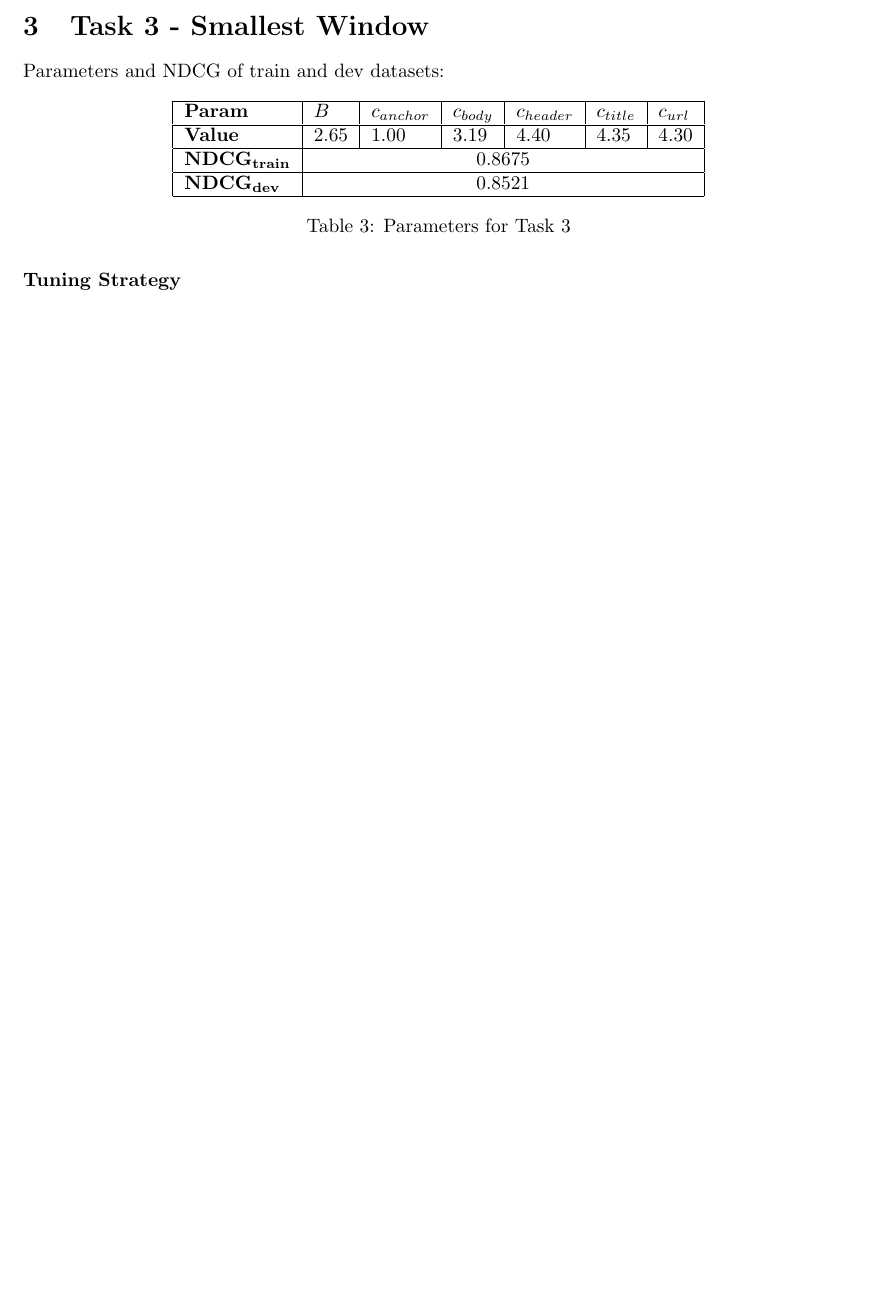
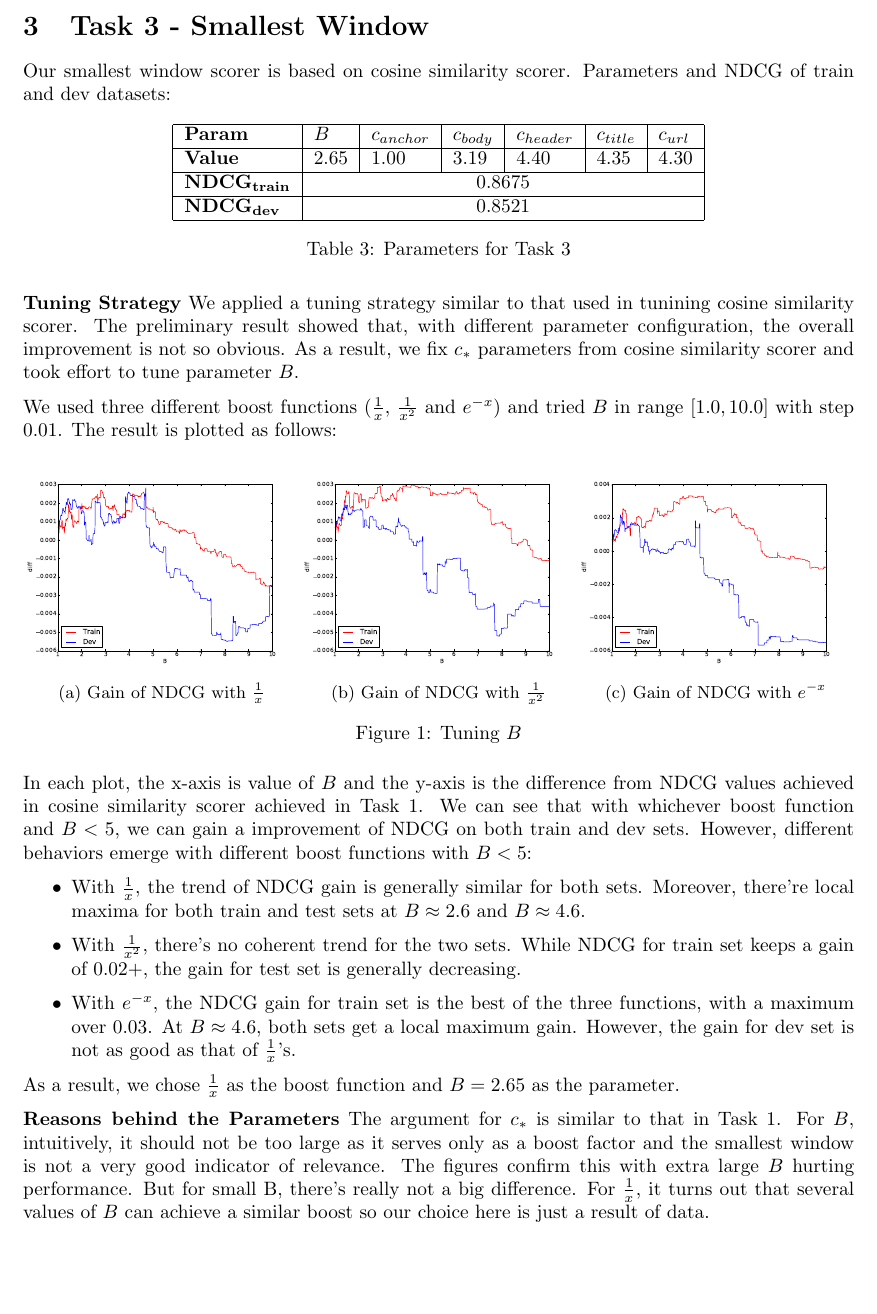
Before and after one commit to jhasudhakar/CS276-PA3, a LaTeX document (report.tex): part of page 3 of 3 before the commit and part of page 3 of 4 after it, cut so that both start at the same text, the shorter picture padded with empty space. Compiled offline with pdfLaTeX.

Commit message:
finish report for smallest window

```diff
--- a/report.tex
+++ b/report.tex
@@ -101,7 +101,7 @@ In Hill Climbing algorithm, we define the neighbors of a candidate to be as foll
 
 \section{Task 3 - Smallest Window}
 
-Parameters and NDCG of train and dev datasets:
+Our smallest window scorer is based on cosine similarity scorer. Parameters and NDCG of train and dev datasets:
 
 \begin{table}[!htb]
     \centering
@@ -119,7 +119,45 @@ Parameters and NDCG of train and dev datasets:
     \caption{Parameters for Task 3}
 \end{table}
 
-\textbf{Tuning Strategy}
+\textbf{Tuning Strategy} We applied a tuning strategy similar to that used in tunining cosine similarity scorer. The preliminary result showed that, with different parameter configuration, the overall improvement is not so obvious. As a result, we fix $c_*$ parameters from cosine similarity scorer and took effort to tune parameter $B$.
+
+We used three different boost functions ($\frac{1}{x}$, $\frac{1}{x^2}$ and $e^{-x}$) and tried $B$ in range $[1.0, 10.0]$ with step $0.01$. The result is plotted as follows:
+
+\begin{figure}[!htb]
+  \centering
+  \begin{subfigure}{.3333\textwidth}
+      \centering
+      \includegraphics[width=\linewidth]{sw.pdf}
+      \caption{Gain of NDCG with $\frac{1}{x}$}
+      \label{fig:diff-inverse}
+  \end{subfigure}%
+  \begin{subfigure}{.3333\textwidth}
+      \centering
+      \includegraphics[width=\linewidth]{sw-square.pdf}
+      \caption{Gain of NDCG with $\frac{1}{x^2}$}
+      \label{fig:diff-square}
+  \end{subfigure}%
+  \begin{subfigure}{.3333\textwidth}
+      \centering
+      \includegraphics[width=\linewidth]{sw-exp.pdf}
+      \caption{Gain of NDCG with $e^{-x}$}
+      \label{fig:diff-exp}
+  \end{subfigure}
+  \caption{Tuning $B$}
+  \label{fig:tune-b}
+\end{figure}
+
+In each plot, the x-axis is value of $B$ and the y-axis is the difference from NDCG values achieved in cosine similarity scorer achieved in Task 1. We can see that with whichever boost function and $B<5$, we can gain a improvement of NDCG on both train and dev sets. However, different behaviors emerge with different boost functions with $B<5$:
+
+\begin{itemize}
+    \item With $\frac{1}{x}$, the trend of NDCG gain is generally similar for both sets. Moreover, there're local maxima for both train and test sets at $B\approx 2.6$ and $B\approx 4.6$.
+    \item With $\frac{1}{x^2}$, there's no coherent trend for the two sets. While NDCG for train set keeps a gain of $0.02$+, the gain for test set is generally decreasing.
+    \item With $e^{-x}$, the NDCG gain for train set is the best of the three functions, with a maximum over 0.03. At $B\approx 4.6$, both sets get a local maximum gain. However, the gain for dev set is not as good as that of $\frac{1}{x}$'s.
+\end{itemize}
+
+As a result, we chose $\frac{1}{x}$ as the boost function and $B=2.65$ as the parameter.
+
+\textbf{Reasons behind the Parameters} The argument for $c_*$ is similar to that in Task 1. For $B$, intuitively, it should not be too large as it serves only as a boost factor and the smallest window is not a very good indicator of relevance. The figures confirm this with extra large $B$ hurting performance. But for small B, there's really not a big difference. For $\frac{1}{x}$, it turns out that several values of $B$ can achieve a similar boost so our choice here is just a result of data.
 
 \section{Q\&A}
 
```
Also changed, not shown: sw-exp.pdf (added), sw-square.pdf (added), sw.pdf (added), report.tex (3 more changed lines), 1 other file.
